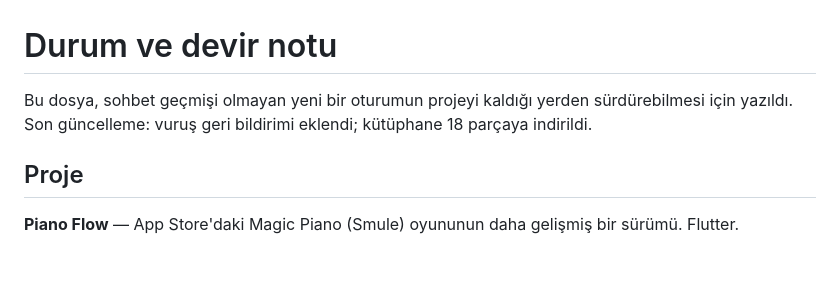
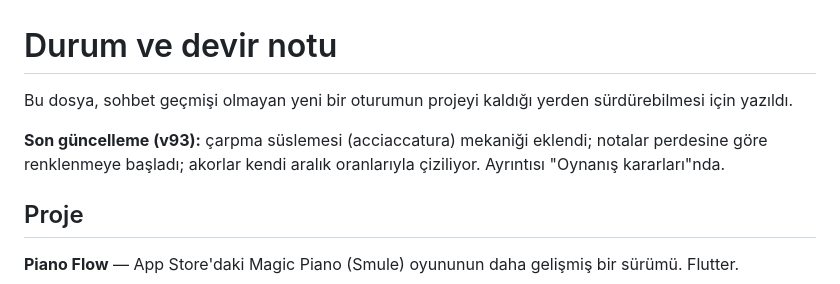
Before and after one commit to omerrdeniz/Claude, a Markdown page: docs/DURUM.md, the part around one of its changes. GitHub-like rendering; blank space fills up the shorter version.

```diff
--- a/docs/DURUM.md
+++ b/docs/DURUM.md
@@ -1,8 +1,11 @@
 # Durum ve devir notu
 
 Bu dosya, sohbet geçmişi olmayan yeni bir oturumun projeyi kaldığı yerden
-sürdürebilmesi için yazıldı. Son güncelleme: vuruş geri bildirimi eklendi;
-kütüphane 18 parçaya indirildi.
+sürdürebilmesi için yazıldı.
+
+**Son güncelleme (v93):** çarpma süslemesi (acciaccatura) mekaniği eklendi;
+notalar perdesine göre renklenmeye başladı; akorlar kendi aralık oranlarıyla
+çiziliyor. Ayrıntısı "Oynanış kararları"nda.
 
 ## Proje
 
```
Also changed, not shown: other parts of docs/DURUM.md (+47 -30 lines).
